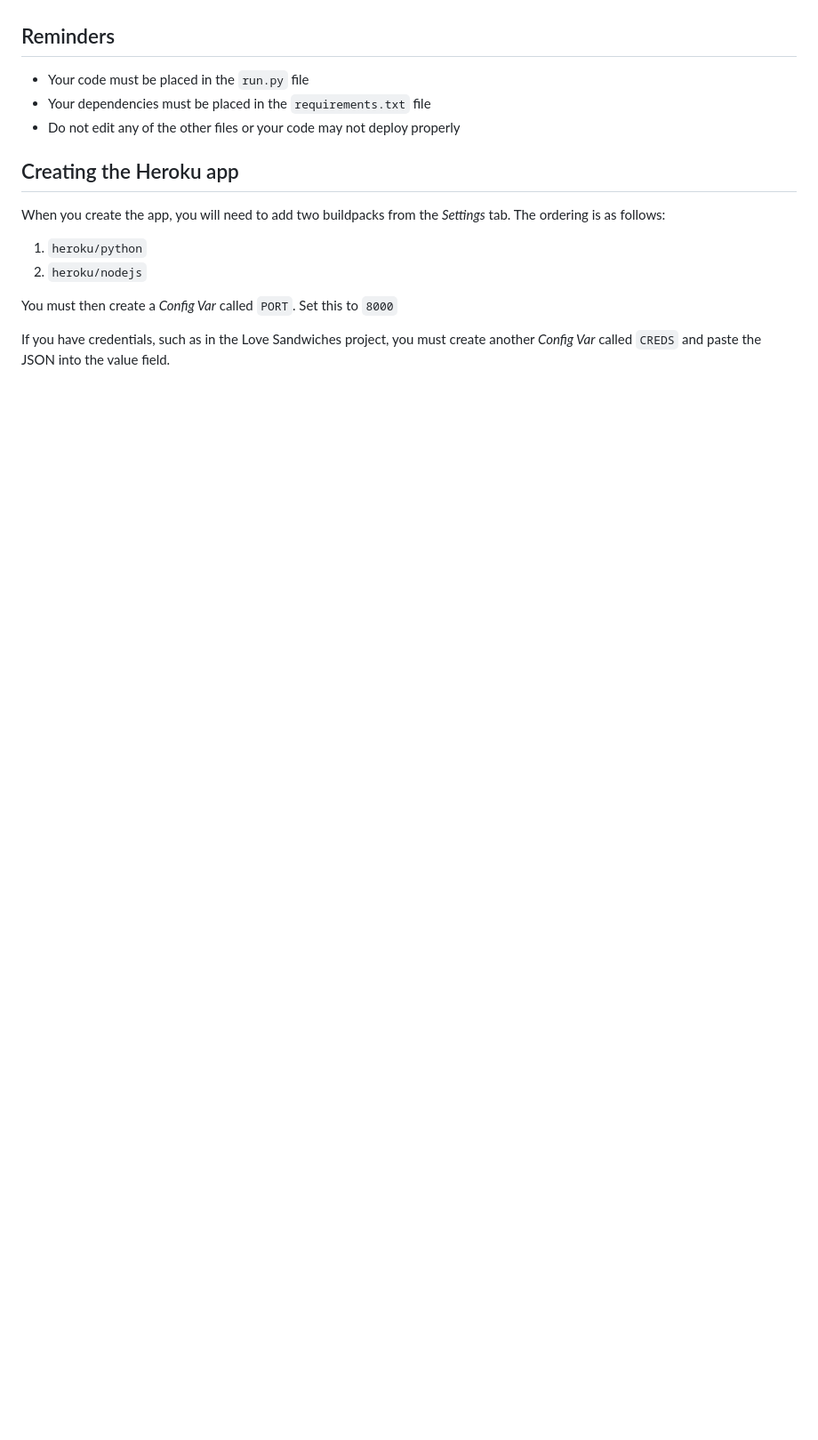
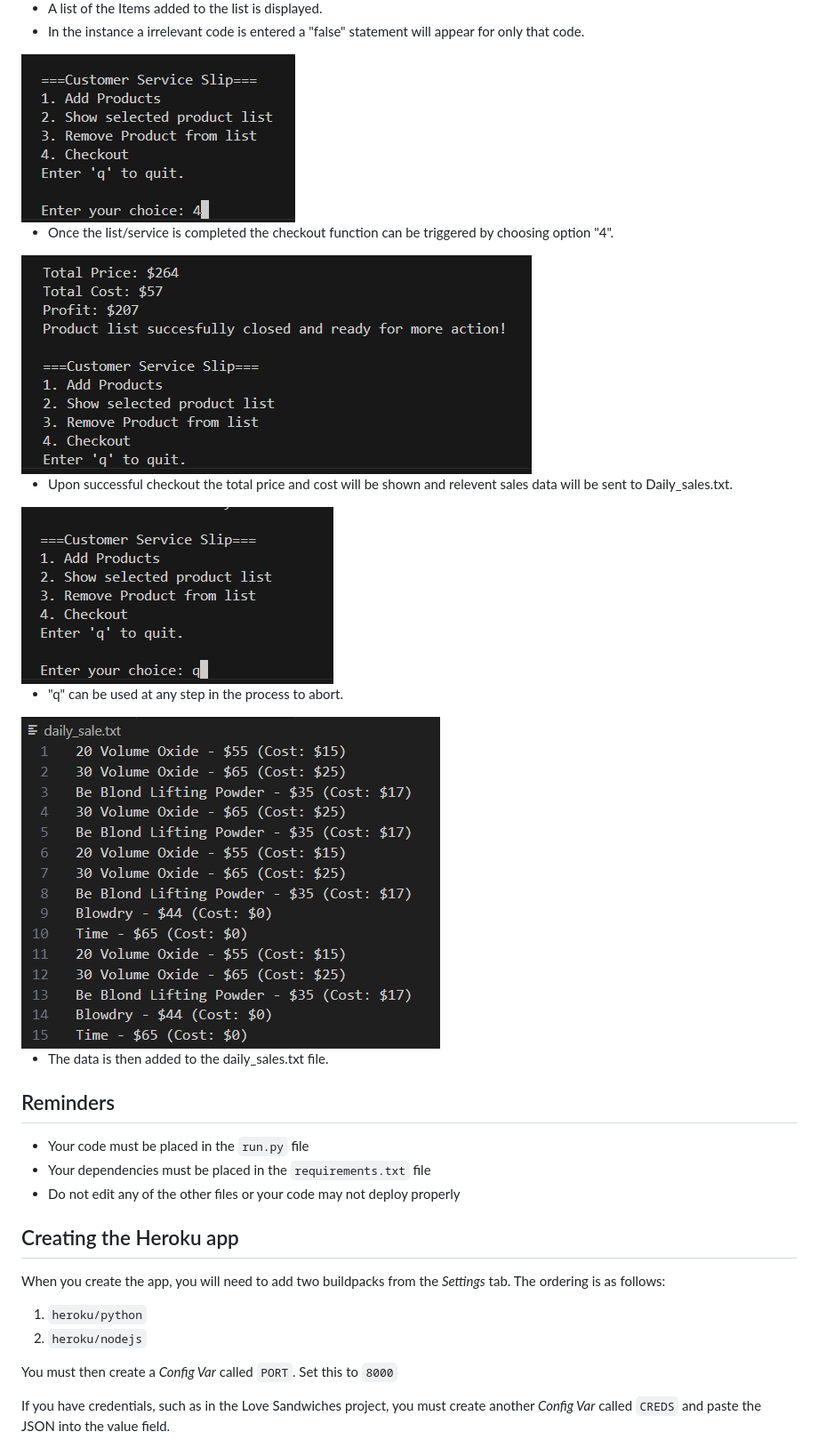
Before and after one commit to LanaD-cell/salon-lavida-service-cart, a Markdown page: README.md, the part around the change printed below. Shown: that part at 89% size. Drawn GitHub-style; pictures changed too: assets/data_sent_to_daily_sales_txt.png (added); blank space fills up the shorter version.

Commit message:
add README details and fix a problem with the daily_sales data

```diff
--- a/README.md
+++ b/README.md
@@ -22,3 +52,21 @@ Let’s make the business process smoother, organized, and more profitable with
+- A list of the Items added to the list is displayed.
+- In the instance a irrelevant code is entered a "false" statement will appear for only that code.
+
+<img src="./assets/checkout_after_service_completed.png">
+
+- Once the list/service is completed the checkout function can be triggered by choosing option "4".
+
+<img src="./assets/total_cos_total_price_basket_reset.png">
+
+- Upon successful checkout the total price and cost will be shown and relevent sales data will be sent to Daily_sales.txt.
+
+<img src="./assets/q_for_quit.png">
+
+- "q" can be used at any step in the process to abort.
+
+<img src="./assets/data_sent_to_daily_sales_txt.png">
+
+- The data is then added to the daily_sales.txt file.
 
 ## Reminders
 
```
Also changed, not shown: other parts of README.md (+33 -3 lines), 2 other files.
